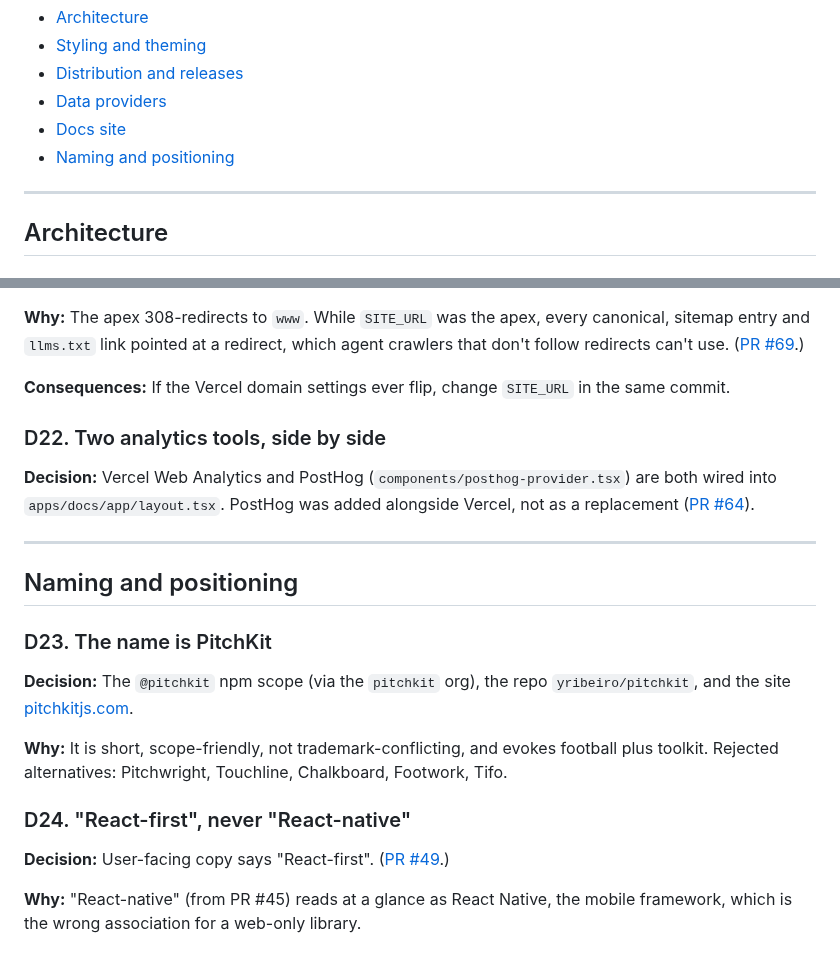
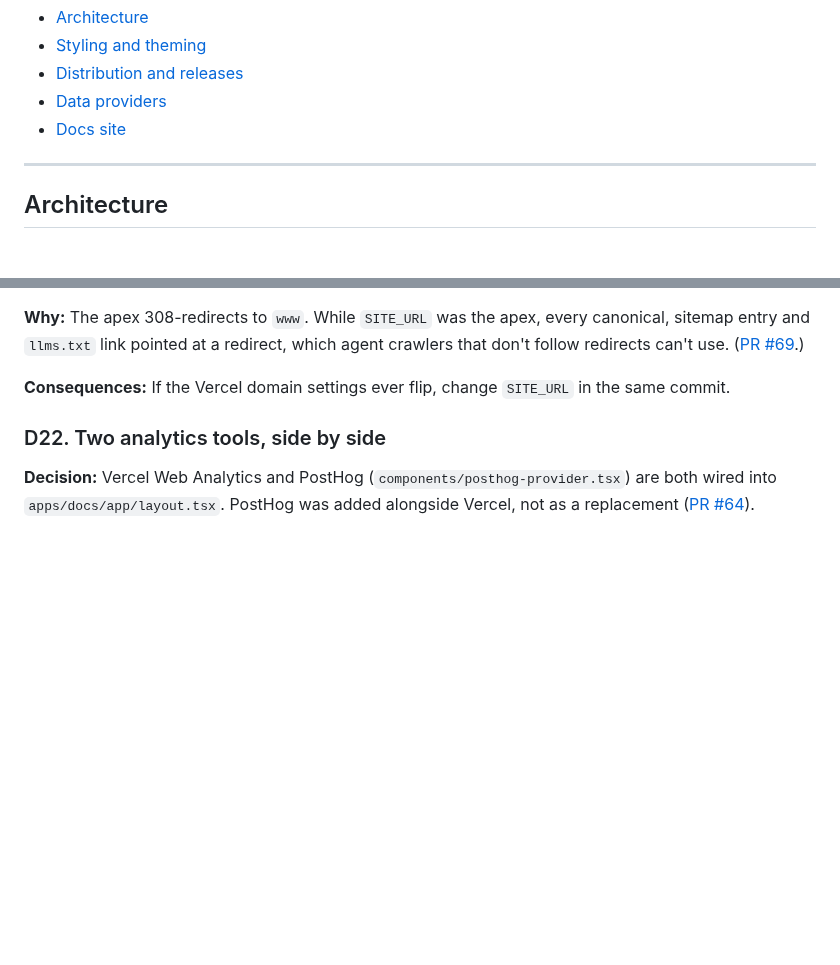
Before and after one commit to yribeiro/pitchkit, a Markdown page: docs/decisions.md, 2 parts joined by grey strips. GitHub-like rendering; blank space fills up the shorter version.

Commit message:
docs: keep the decision log to engineering decisions
Co-Authored-By: Claude Opus 5.5 <noreply@anthropic.com>
Claude-Session: https://claude.ai/code/session_01Brx7bN7XAvxtVPnmLWAE5L

```diff
--- a/docs/decisions.md
+++ b/docs/decisions.md
@@ -12,7 +12,6 @@ and what follows from it. Superseded entries stay in the log, marked as such.
 - [Distribution and releases](#distribution-and-releases)
 - [Data providers](#data-providers)
 - [Docs site](#docs-site)
-- [Naming and positioning](#naming-and-positioning)
 
 ---
 
@@ -318,23 +317,3 @@ commit.
 **Decision:** Vercel Web Analytics and PostHog (`components/posthog-provider.tsx`) are both
 wired into `apps/docs/app/layout.tsx`. PostHog was added alongside Vercel, not as a
 replacement ([PR #64](https://github.com/yribeiro/pitchkit/pull/64)).
-
----
-
-## Naming and positioning
-
-### D23. The name is PitchKit
-
-**Decision:** The `@pitchkit` npm scope (via the `pitchkit` org), the repo
-`yribeiro/pitchkit`, and the site [pitchkitjs.com](https://www.pitchkitjs.com).
-
-**Why:** It is short, scope-friendly, not trademark-conflicting, and evokes football plus
-toolkit. Rejected alternatives: Pitchwright, Touchline, Chalkboard, Footwork, Tifo.
-
-### D24. "React-first", never "React-native"
-
-**Decision:** User-facing copy says "React-first".
-([PR #49](https://github.com/yribeiro/pitchkit/pull/49).)
-
-**Why:** "React-native" (from PR #45) reads at a glance as React Native, the mobile
-framework, which is the wrong association for a web-only library.
```
Also changed, not shown: docs/PRD.md (+1 -2 lines).
